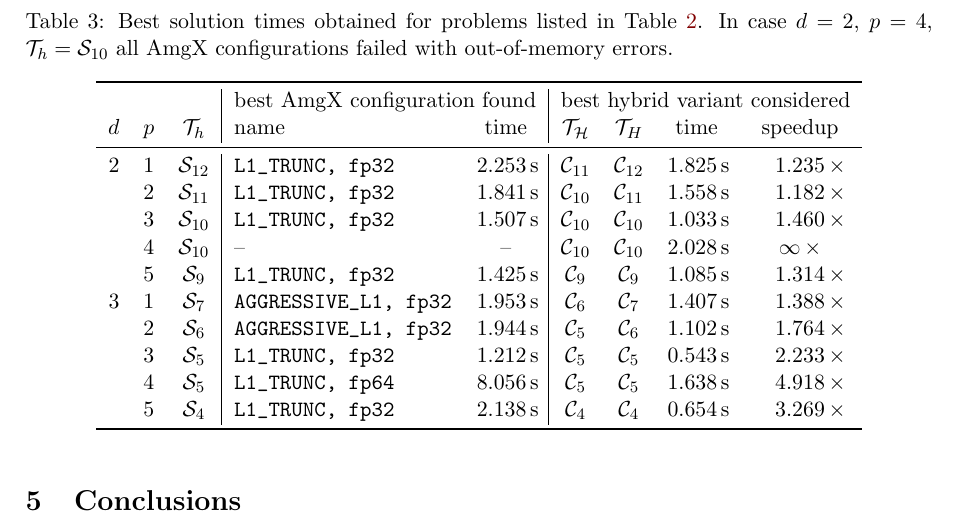
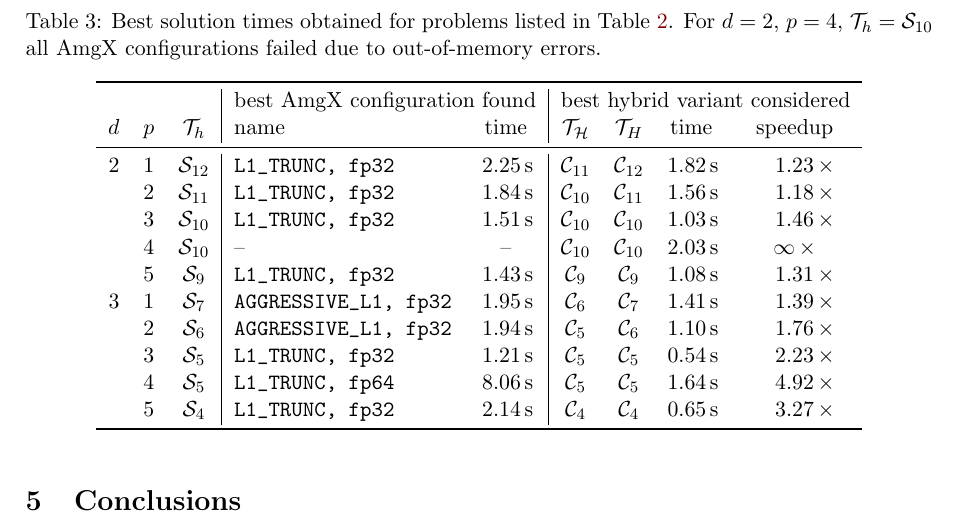
Before and after one commit to mgr0dzicki/dd-solvers, a LaTeX document (docs/manuscript.tex, which reads docs/tables/experiment_speedups.tex): part of page 25 of 27, cut so that both start at the same text. Compiled offline with pdfLaTeX.

Commit message:
speedups table improvements

```diff
--- a/docs/manuscript.tex
+++ b/docs/manuscript.tex
@@ -1666,8 +1666,8 @@ rather than as a general comparison of the two approaches.
 \begin{table}
   \centering
   \caption{Best solution times obtained for problems listed in Table~\ref{tab:experiment-largest-problems}.
-  In case $d=2$, $p=4$, $\mathcal{T}_h=\mathcal{S}_{10}$ all AmgX configurations failed
-  with out-of-memory errors.}
+  For $d=2$, $p=4$, $\mathcal{T}_h=\mathcal{S}_{10}$ all AmgX configurations failed
+  due to out-of-memory errors.}
   \include{tables/experiment_speedups}
   \label{tab:experiment-speedups}
 \end{table}
--- a/docs/tables/experiment_speedups.tex
+++ b/docs/tables/experiment_speedups.tex
@@ -1,4 +1,4 @@
-\begin{tabular}{rrc|lS[table-format=1.3\,s, round-mode=places, round-precision=3]|ccS[table-format=1.3\,s, round-mode=places, round-precision=3]S[table-format=1.3, round-mode=places, round-precision=3]}
+\begin{tabular}{rrc|lS[table-format=1.2\,s, round-mode=places, round-precision=2]|ccS[table-format=1.2\,s, round-mode=places, round-precision=2]S[table-format=1.2, round-mode=places, round-precision=2]}
 \toprule
 
  &  &  & \multicolumn{2}{c|}{{best AmgX configuration found}} & \multicolumn{4}{c}{{best hybrid variant considered}} \\
```
Also changed, not shown: docs/images/throughput_vs_amgx.svg, 1 other file.
